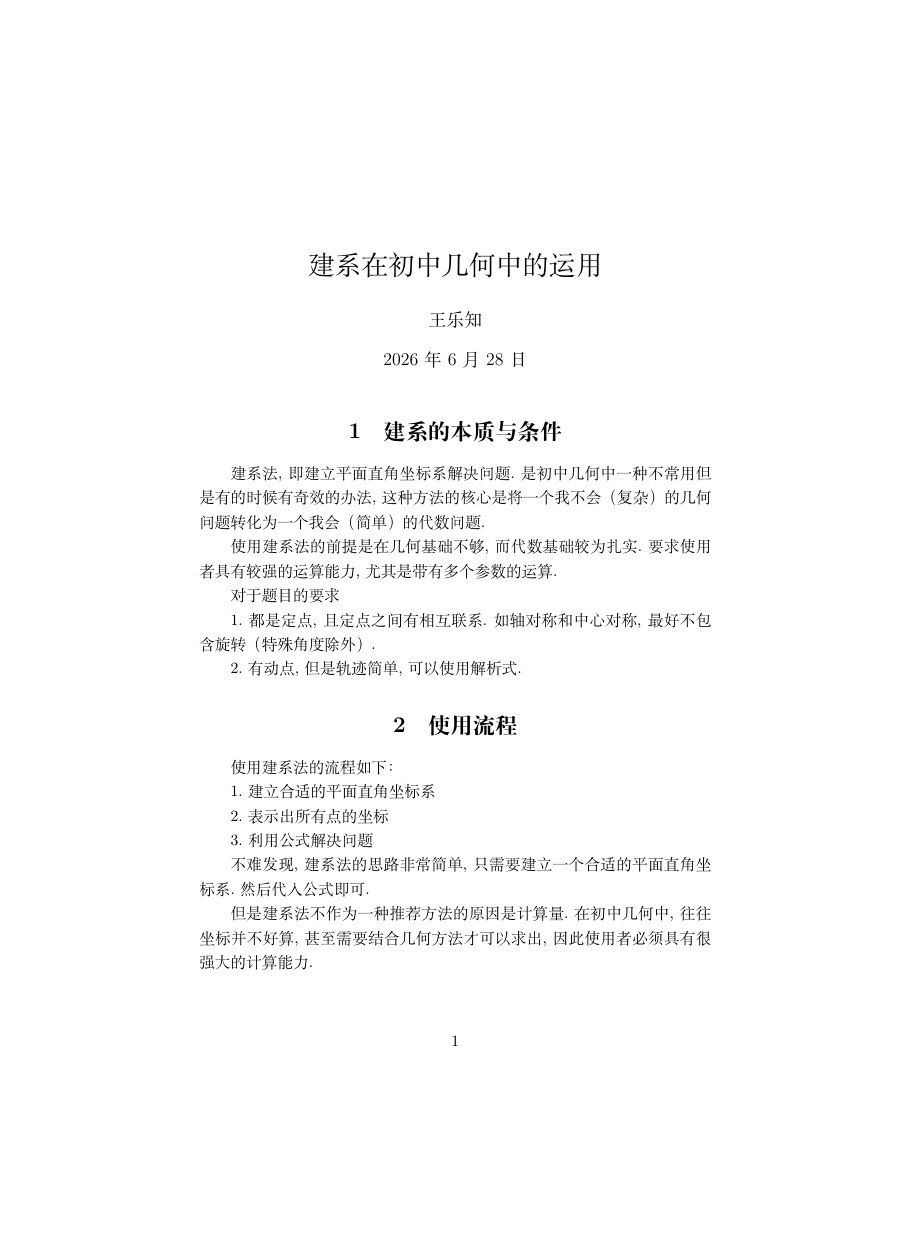
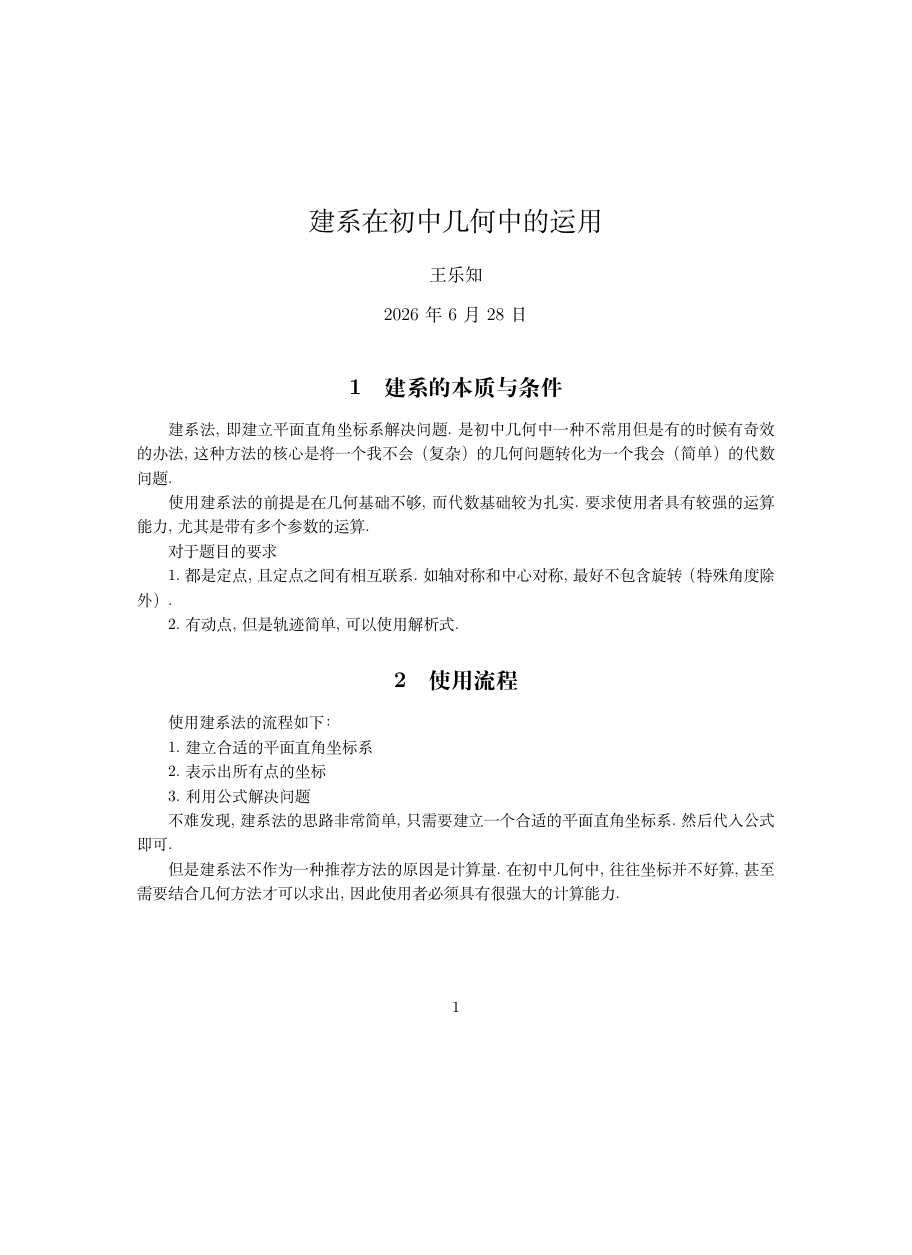
Before and after one commit to timekeeperqwe/latex-maths, a LaTeX document (建系.tex): page 1 of 3, the shorter picture padded with empty space. Compiled offline with XeLaTeX.

Commit message:
添加宏包

```diff
--- a/建系.tex
+++ b/建系.tex
@@ -1,4 +1,8 @@
 \documentclass[UTF8]{ctexart}
+
+\usepackage{geometry}
+
+\usepackage{amsmath}
 
 \title{建系在初中几何中的运用}
 
```
Also changed, not shown: 建系.pdf.
